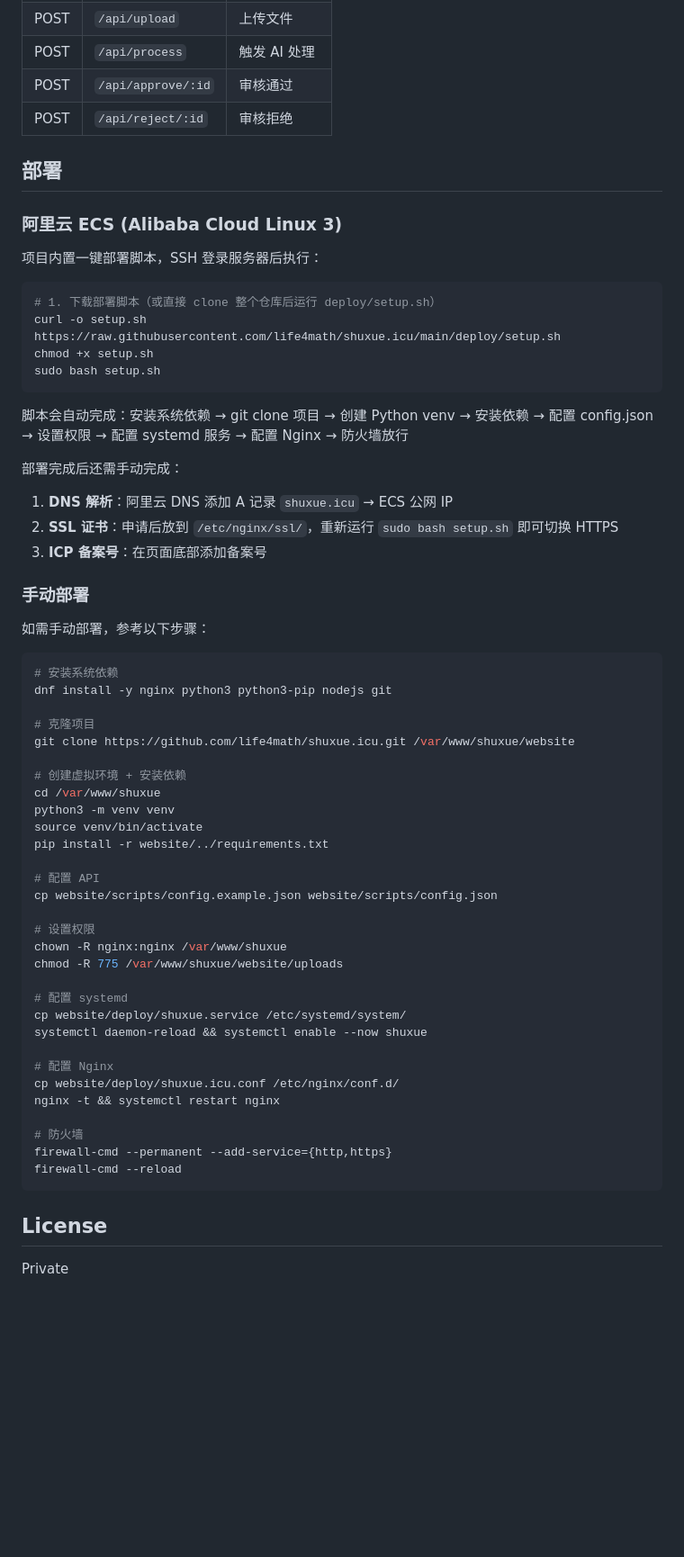
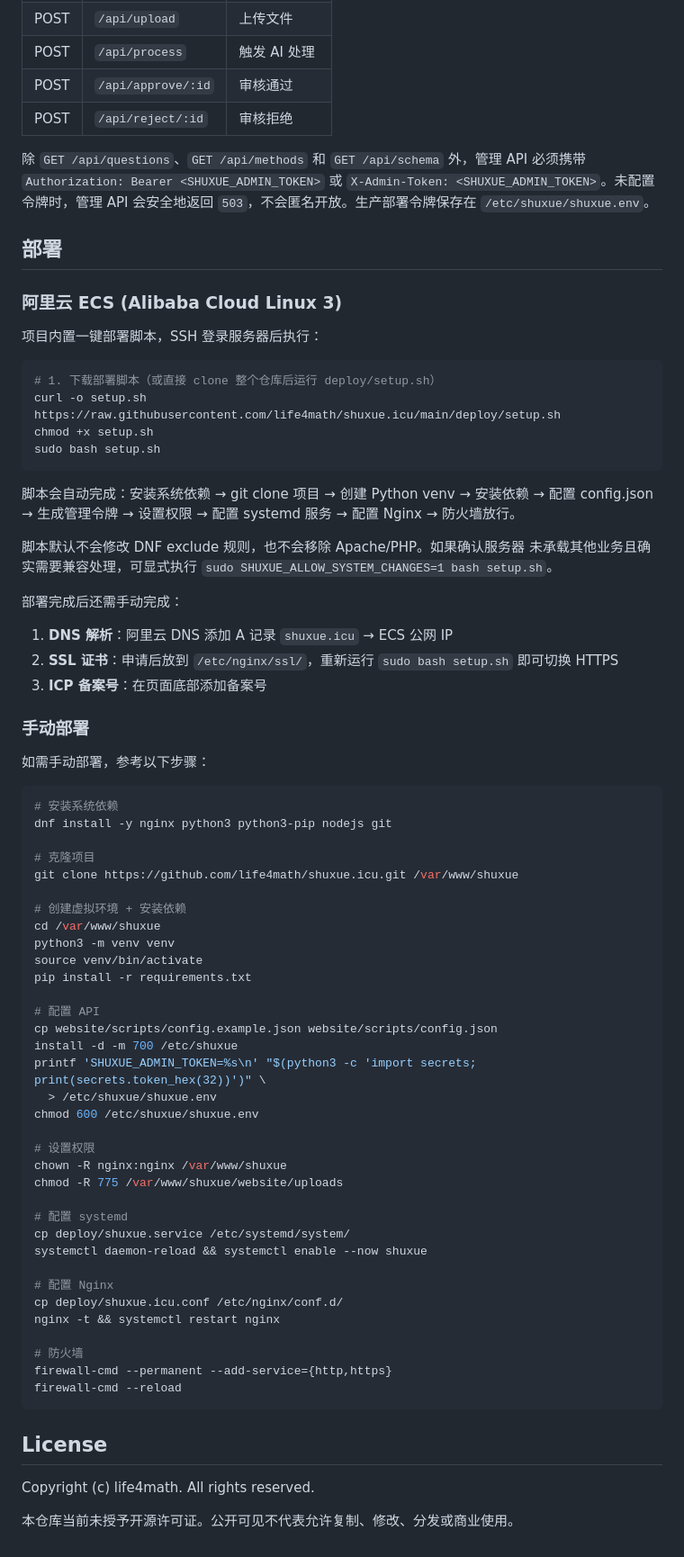
Before and after one commit to life4math/shuxue.icu, a Markdown page: README.md, the part around one of its changes. Shown at 90% size. Drawn GitHub-style; blank space fills up the shorter version.

````diff
--- a/README.md
+++ b/README.md
@@ -97,6 +92,11 @@ python server.py
 | POST | `/api/approve/:id` | 审核通过 |
 | POST | `/api/reject/:id` | 审核拒绝 |
 
+除 `GET /api/questions`、`GET /api/methods` 和 `GET /api/schema` 外，管理 API
+必须携带 `Authorization: Bearer <SHUXUE_ADMIN_TOKEN>` 或
+`X-Admin-Token: <SHUXUE_ADMIN_TOKEN>`。未配置令牌时，管理 API 会安全地返回
+`503`，不会匿名开放。生产部署令牌保存在 `/etc/shuxue/shuxue.env`。
+
 ## 部署
 
 ### 阿里云 ECS (Alibaba Cloud Linux 3)
@@ -110,7 +110,11 @@ chmod +x setup.sh
 sudo bash setup.sh
 ```
 
-脚本会自动完成：安装系统依赖 → git clone 项目 → 创建 Python venv → 安装依赖 → 配置 config.json → 设置权限 → 配置 systemd 服务 → 配置 Nginx → 防火墙放行
+脚本会自动完成：安装系统依赖 → git clone 项目 → 创建 Python venv → 安装依赖 → 配置 config.json → 生成管理令牌 → 设置权限 → 配置 systemd 服务 → 配置 Nginx → 防火墙放行。
+
+脚本默认不会修改 DNF exclude 规则，也不会移除 Apache/PHP。如果确认服务器
+未承载其他业务且确实需要兼容处理，可显式执行
+`sudo SHUXUE_ALLOW_SYSTEM_CHANGES=1 bash setup.sh`。
 
 部署完成后还需手动完成：
 1. **DNS 解析**：阿里云 DNS 添加 A 记录 `shuxue.icu` → ECS 公网 IP
@@ -126,27 +130,31 @@ sudo bash setup.sh
 dnf install -y nginx python3 python3-pip nodejs git
 
 # 克隆项目
-git clone https://github.com/life4math/shuxue.icu.git /var/www/shuxue/website
+git clone https://github.com/life4math/shuxue.icu.git /var/www/shuxue
 
 # 创建虚拟环境 + 安装依赖
 cd /var/www/shuxue
 python3 -m venv venv
 source venv/bin/activate
-pip install -r website/../requirements.txt
+pip install -r requirements.txt
 
 # 配置 API
 cp website/scripts/config.example.json website/scripts/config.json
+install -d -m 700 /etc/shuxue
+printf 'SHUXUE_ADMIN_TOKEN=%s\n' "$(python3 -c 'import secrets; print(secrets.token_hex(32))')" \
+  > /etc/shuxue/shuxue.env
+chmod 600 /etc/shuxue/shuxue.env
 
 # 设置权限
 chown -R nginx:nginx /var/www/shuxue
 chmod -R 775 /var/www/shuxue/website/uploads
 
 # 配置 systemd
-cp website/deploy/shuxue.service /etc/systemd/system/
+cp deploy/shuxue.service /etc/systemd/system/
 systemctl daemon-reload && systemctl enable --now shuxue
 
 # 配置 Nginx
-cp website/deploy/shuxue.icu.conf /etc/nginx/conf.d/
+cp deploy/shuxue.icu.conf /etc/nginx/conf.d/
 nginx -t && systemctl restart nginx
 
 # 防火墙
@@ -156,4 +164,6 @@ firewall-cmd --reload
 
 ## License
 
-Private
+Copyright (c) life4math. All rights reserved.
+
+本仓库当前未授予开源许可证。公开可见不代表允许复制、修改、分发或商业使用。
````
Also changed, not shown: other parts of README.md (+16 -21 lines).
